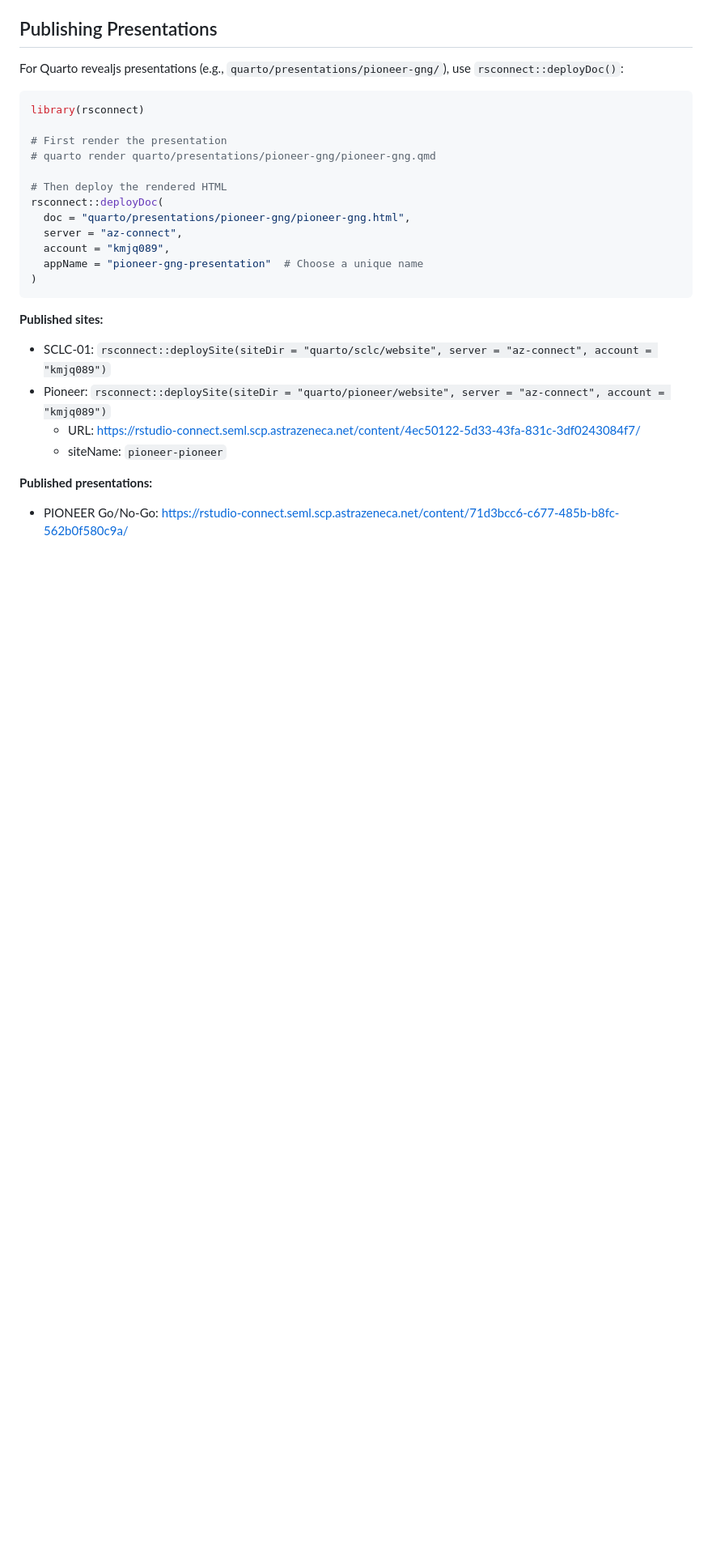
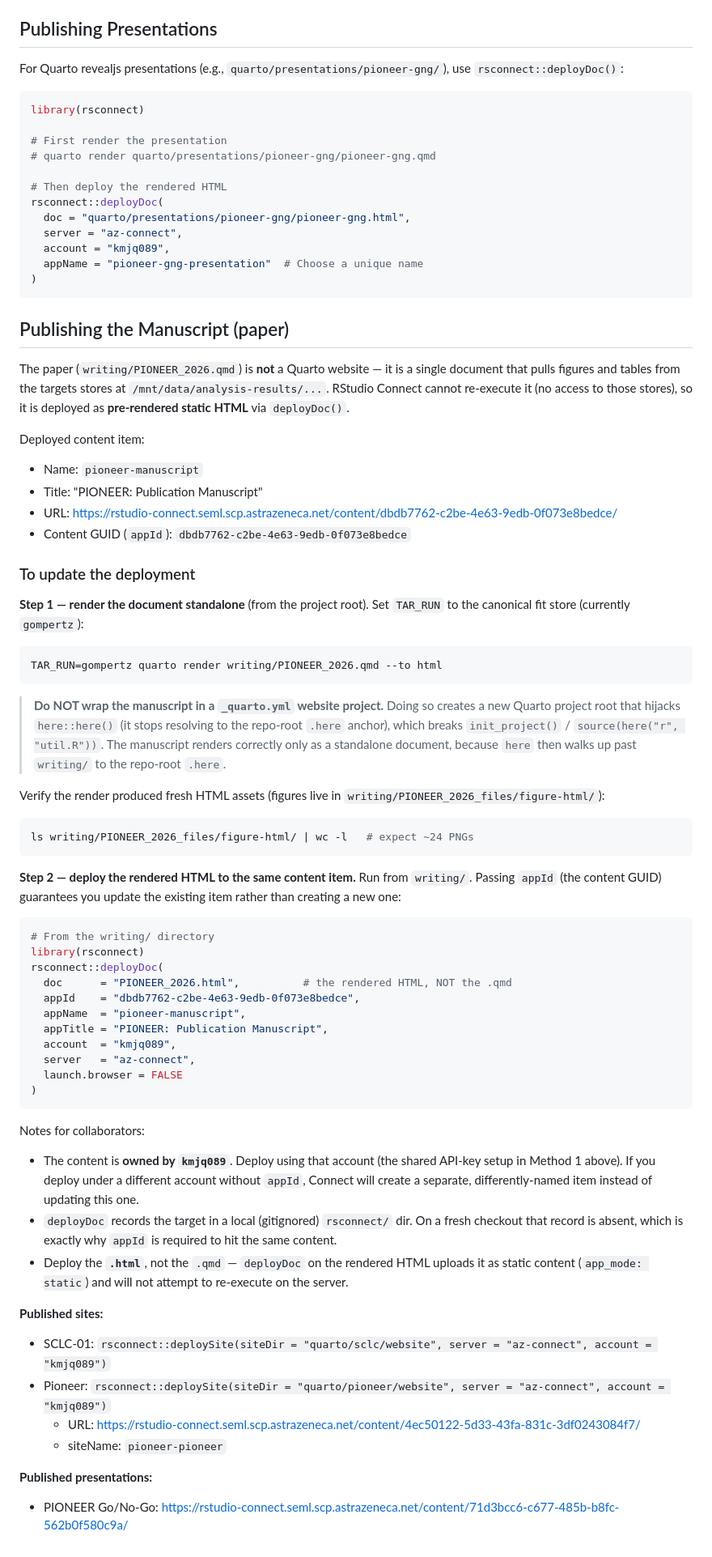
Before and after one commit to AstraZeneca/cds-dsi-pioneer-manuscript-2026, a Markdown page: docs/PUBLISHING.md, the part around the change. Shown at 81% size. GitHub-like rendering; blank space fills up the shorter version.

Commit message:
docs(publishing): document manuscript RSConnect deploy + update procedure
The paper (writing/PIONEER_2026.qmd) is deployed as pre-rendered static
HTML via deployDoc(), not as a Quarto website. Record the procedure for
collaborators: render standalone (no _quarto.yml wrapper — it breaks
here::here() anchoring), then deployDoc the .html with the content GUID
as appId to update the same item (pioneer-manuscript).

Co-Authored-By: Claude Opus 4.8 <noreply@anthropic.com>

````diff
--- a/docs/PUBLISHING.md
+++ b/docs/PUBLISHING.md
@@ -123,6 +123,63 @@ rsconnect::deployDoc(
 )
 ```
 
+## Publishing the Manuscript (paper)
+
+The paper (`writing/PIONEER_2026.qmd`) is **not** a Quarto website — it is a single document
+that pulls figures and tables from the targets stores at `/mnt/data/analysis-results/...`.
+RStudio Connect cannot re-execute it (no access to those stores), so it is deployed as
+**pre-rendered static HTML** via `deployDoc()`.
+
+Deployed content item:
+- Name: `pioneer-manuscript`
+- Title: "PIONEER: Publication Manuscript"
+- URL: https://rstudio-connect.seml.scp.astrazeneca.net/content/dbdb7762-c2be-4e63-9edb-0f073e8bedce/
+- Content GUID (`appId`): `dbdb7762-c2be-4e63-9edb-0f073e8bedce`
+
+### To update the deployment
+
+**Step 1 — render the document standalone** (from the project root). Set `TAR_RUN` to the
+canonical fit store (currently `gompertz`):
+```bash
+TAR_RUN=gompertz quarto render writing/PIONEER_2026.qmd --to html
+```
+
+> **Do NOT wrap the manuscript in a `_quarto.yml` website project.** Doing so creates a new
+> Quarto project root that hijacks `here::here()` (it stops resolving to the repo-root `.here`
+> anchor), which breaks `init_project()` / `source(here("r", "util.R"))`. The manuscript renders
+> correctly only as a standalone document, because `here` then walks up past `writing/` to the
+> repo-root `.here`.
+
+Verify the render produced fresh HTML assets (figures live in `writing/PIONEER_2026_files/figure-html/`):
+```bash
+ls writing/PIONEER_2026_files/figure-html/ | wc -l   # expect ~24 PNGs
+```
+
+**Step 2 — deploy the rendered HTML to the same content item.** Run from `writing/`. Passing
+`appId` (the content GUID) guarantees you update the existing item rather than creating a new one:
+```r
+# From the writing/ directory
+library(rsconnect)
+rsconnect::deployDoc(
+  doc      = "PIONEER_2026.html",          # the rendered HTML, NOT the .qmd
+  appId    = "dbdb7762-c2be-4e63-9edb-0f073e8bedce",
+  appName  = "pioneer-manuscript",
+  appTitle = "PIONEER: Publication Manuscript",
+  account  = "kmjq089",
+  server   = "az-connect",
+  launch.browser = FALSE
+)
+```
+
+Notes for collaborators:
+- The content is **owned by `kmjq089`**. Deploy using that account (the shared API-key setup in
+  Method 1 above). If you deploy under a different account without `appId`, Connect will create a
+  separate, differently-named item instead of updating this one.
+- `deployDoc` records the target in a local (gitignored) `rsconnect/` dir. On a fresh checkout that
+  record is absent, which is exactly why `appId` is required to hit the same content.
+- Deploy the **`.html`**, not the `.qmd` — `deployDoc` on the rendered HTML uploads it as static
+  content (`app_mode: static`) and will not attempt to re-execute on the server.
+
 **Published sites:**
 - SCLC-01: `rsconnect::deploySite(siteDir = "quarto/sclc/website", server = "az-connect", account = "kmjq089")`
 - Pioneer: `rsconnect::deploySite(siteDir = "quarto/pioneer/website", server = "az-connect", account = "kmjq089")`
````
Also changed, not shown: .claude/rules/r-guidelines.md (+7 -0 lines).
